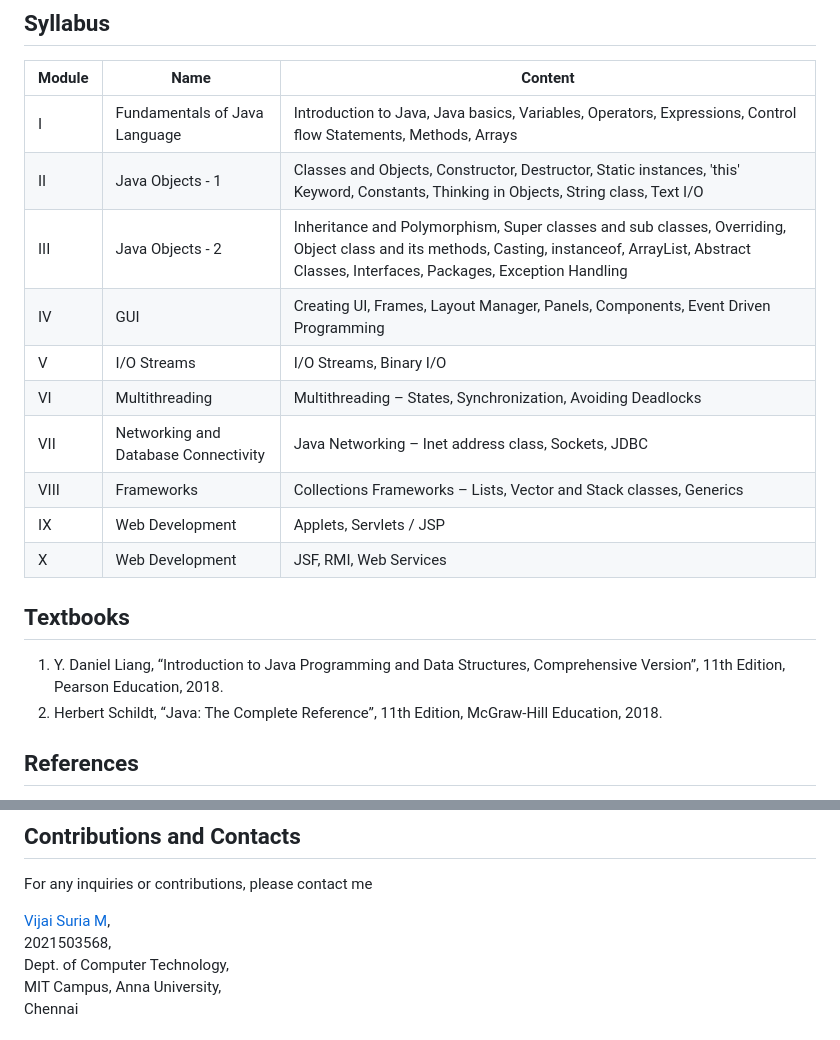
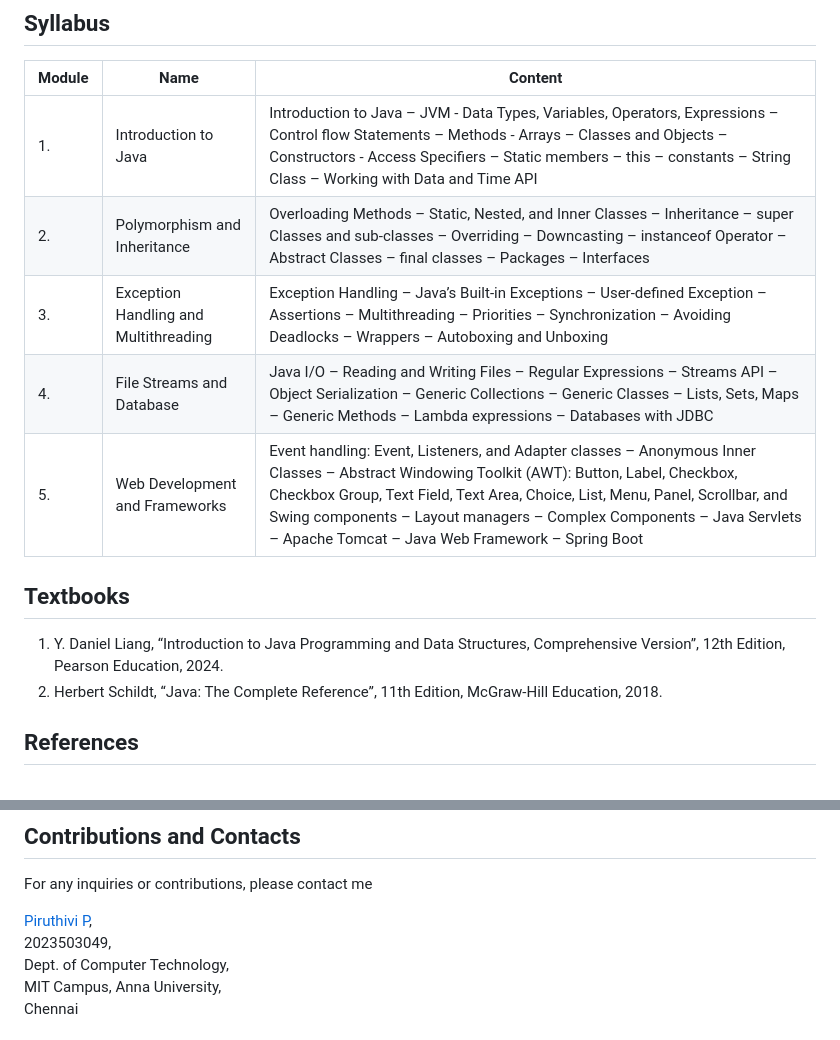
Before and after one commit to PiruthiviP/CS23304-Java-Programming, a Markdown page: README.md, 2 parts joined by grey strips. GitHub-like rendering.

```diff
--- a/README.md
+++ b/README.md
@@ -24,21 +24,18 @@ Upon completion of the course, students will be able to:
 
 | Module | Name                                 | Content                                                                                                                                                                                           |
 | ------ | ------------------------------------ | ------------------------------------------------------------------------------------------------------------------------------------------------------------------------------------------------- |
-| I      | Fundamentals of Java Language        | Introduction to Java, Java basics, Variables, Operators, Expressions, Control flow Statements, Methods, Arrays                                                                                    |
-| II     | Java Objects - 1                     | Classes and Objects, Constructor, Destructor, Static instances, 'this' Keyword, Constants, Thinking in Objects, String class, Text I/O                                                            |
-| III    | Java Objects - 2                     | Inheritance and Polymorphism, Super classes and sub classes, Overriding, Object class and its methods, Casting, instanceof, ArrayList, Abstract Classes, Interfaces, Packages, Exception Handling |
-| IV     | GUI                                  | Creating UI, Frames, Layout Manager, Panels, Components, Event Driven Programming                                                                                                                 |
-| V      | I/O Streams                          | I/O Streams, Binary I/O                                                                                                                                                                           |
-| VI     | Multithreading                       | Multithreading – States, Synchronization, Avoiding Deadlocks                                                                                                                                      |
-| VII    | Networking and Database Connectivity | Java Networking – Inet address class, Sockets, JDBC                                                                                                                                               |
-| VIII   | Frameworks                           | Collections Frameworks – Lists, Vector and Stack classes, Generics                                                                                                                                |
-| IX     | Web Development                      | Applets, Servlets / JSP                                                                                                                                                                           |
-| X      | Web Development                      | JSF, RMI, Web Services                                                                                                                                                                            |
+| 1.     | Introduction to Java       | Introduction to Java – JVM - Data Types, Variables, Operators, Expressions – Control flow Statements – Methods - Arrays – Classes and Objects – Constructors - Access Specifiers – Static members – this – constants – String Class – Working with Data and Time API                                                                                   |
+| 2.    |  Polymorphism and Inheritance                 | Overloading Methods – Static, Nested, and Inner Classes – Inheritance – super Classes and sub-classes – Overriding – Downcasting – instanceof Operator – Abstract Classes – final classes – Packages – Interfaces                                |
+| 3.   | Exception Handling and Multithreading                  | Exception Handling – Java’s Built-in Exceptions – User-defined Exception – Assertions – Multithreading – Priorities – Synchronization – Avoiding Deadlocks – Wrappers – Autoboxing and Unboxing |
+| 4.   | File Streams and Database              | Java I/O – Reading and Writing Files – Regular Expressions – Streams API – Object Serialization – Generic Collections – Generic Classes – Lists, Sets, Maps – Generic Methods – Lambda expressions – Databases with JDBC                                                                                                                |
+| 5.      |Web Development and Frameworks                      | Event handling: Event, Listeners, and Adapter classes – Anonymous Inner Classes – Abstract Windowing Toolkit (AWT): Button, Label, Checkbox, Checkbox Group, Text Field, Text Area, Choice, List, Menu, Panel, Scrollbar, and Swing components – Layout managers – Complex Components – Java Servlets – Apache Tomcat – Java Web Framework – Spring Boot                                                                                                                                                                         |
+
 
 ## Textbooks
 
-1. Y. Daniel Liang, “Introduction to Java Programming and Data Structures, Comprehensive Version”, 11th Edition, Pearson Education, 2018.
+1. Y. Daniel Liang, “Introduction to Java Programming and Data Structures, Comprehensive Version”, 12th Edition, Pearson Education, 2024.
 2. Herbert Schildt, “Java: The Complete Reference”, 11th Edition, McGraw-Hill Education, 2018.
+
 
 ## References
 
@@ -63,8 +60,8 @@ A special thank you to our college faculty, [Dr. Jayachitra. V P](http://www.ct.
 
 For any inquiries or contributions, please contact me
 
-[Vijai Suria M](mailto:vijaisuriam@gmail.com), <br>
-2021503568, <br>
+[Piruthivi P](mailto:vijaisuriam@gmail.com), <br>
+2023503049, <br>
 Dept. of Computer Technology, <br>
 MIT Campus, Anna University, <br>
 Chennai
```
Also changed, not shown: other parts of README.md (+1 -2 lines).
